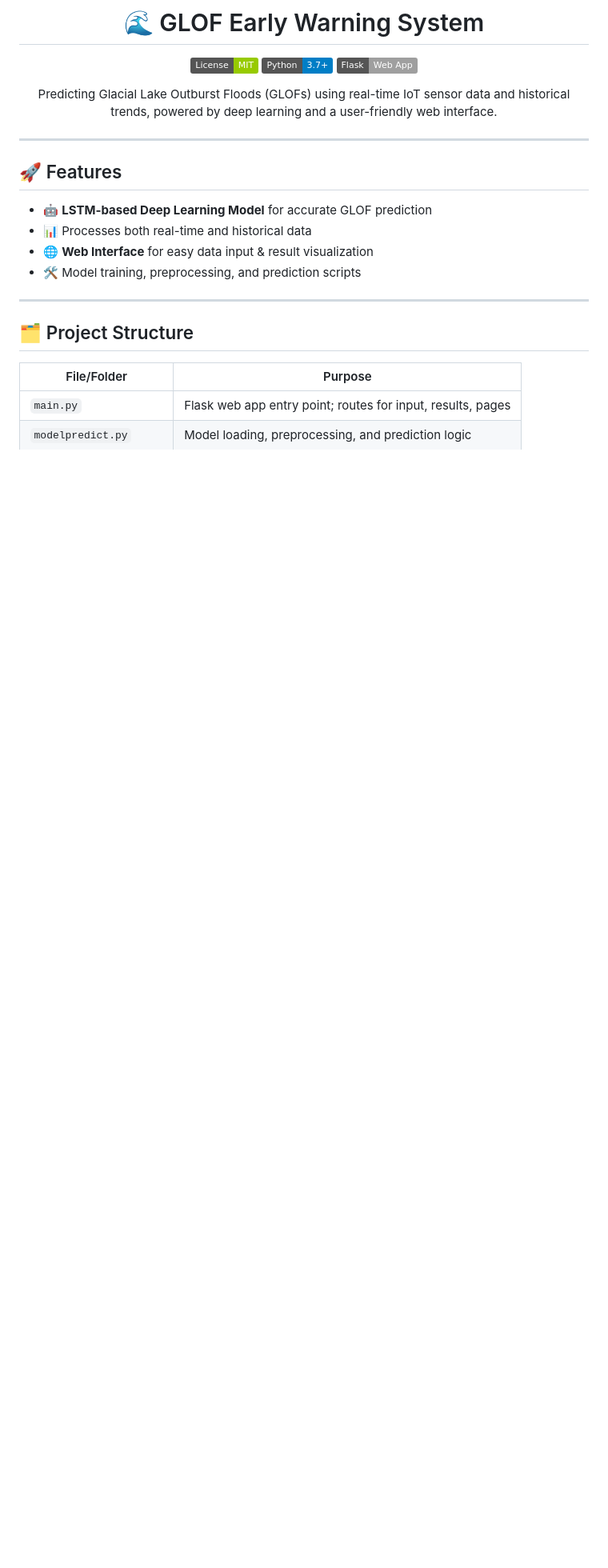
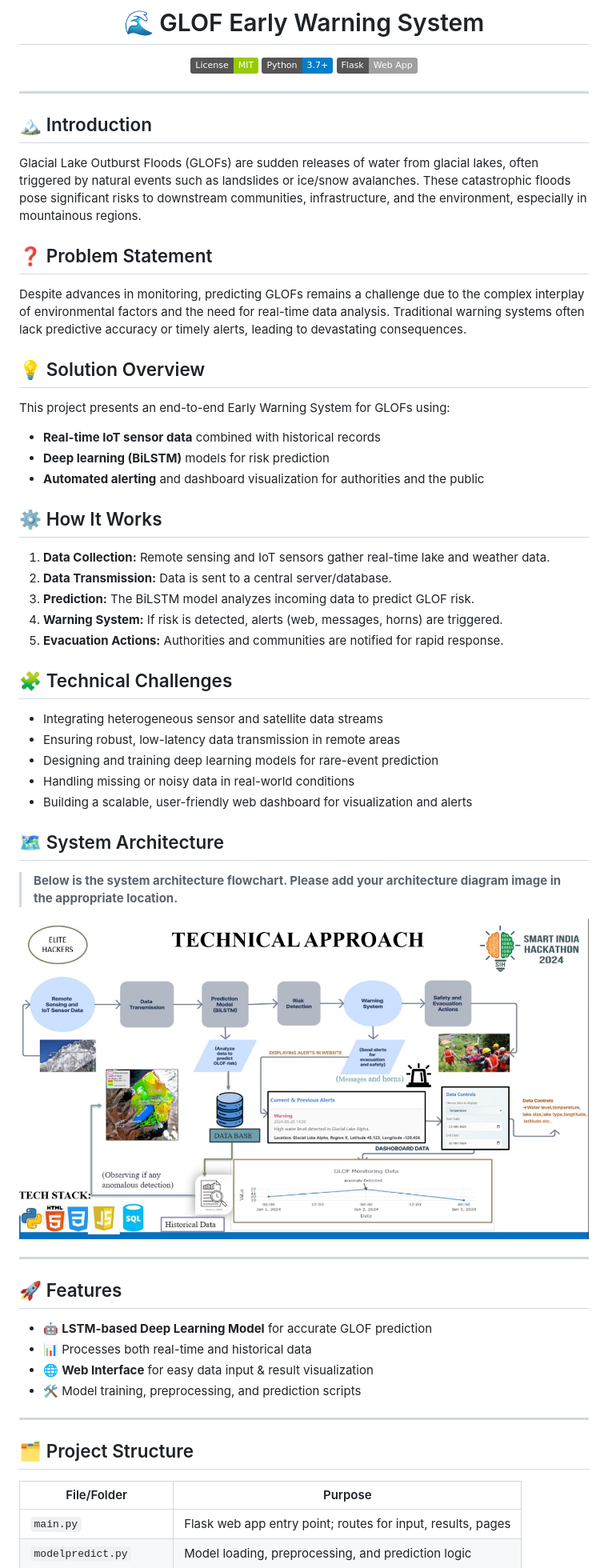
Before and after one commit to AkshithaReddy005/GLOF-EARLY-WARNING-SYSTEM, a Markdown page: README.md, the part around the change. Shown: that part at 80% size. Rendered like a GitHub page; pictures changed too: static/images/architecture-diagram.jpg (added); badges without logos; blank space fills up the shorter version.

Commit message:
Add introduction, problem statement, and architecture diagram to README

```diff
--- a/README.md
+++ b/README.md
@@ -6,9 +6,40 @@
 [![Python](https://img.shields.io/badge/Python-3.7%2B-blue?logo=python)](https://www.python.org/)
 [![Flask](https://img.shields.io/badge/Flask-Web%20App-lightgrey?logo=flask)](https://flask.palletsprojects.com/)
 
-Predicting Glacial Lake Outburst Floods (GLOFs) using real-time IoT sensor data and historical trends, powered by deep learning and a user-friendly web interface.
+</div>
 
-</div>
+---
+
+## 🏔️ Introduction
+Glacial Lake Outburst Floods (GLOFs) are sudden releases of water from glacial lakes, often triggered by natural events such as landslides or ice/snow avalanches. These catastrophic floods pose significant risks to downstream communities, infrastructure, and the environment, especially in mountainous regions.
+
+## ❓ Problem Statement
+Despite advances in monitoring, predicting GLOFs remains a challenge due to the complex interplay of environmental factors and the need for real-time data analysis. Traditional warning systems often lack predictive accuracy or timely alerts, leading to devastating consequences.
+
+## 💡 Solution Overview
+This project presents an end-to-end Early Warning System for GLOFs using:
+- **Real-time IoT sensor data** combined with historical records
+- **Deep learning (BiLSTM)** models for risk prediction
+- **Automated alerting** and dashboard visualization for authorities and the public
+
+## ⚙️ How It Works
+1. **Data Collection:** Remote sensing and IoT sensors gather real-time lake and weather data.
+2. **Data Transmission:** Data is sent to a central server/database.
+3. **Prediction:** The BiLSTM model analyzes incoming data to predict GLOF risk.
+4. **Warning System:** If risk is detected, alerts (web, messages, horns) are triggered.
+5. **Evacuation Actions:** Authorities and communities are notified for rapid response.
+
+## 🧩 Technical Challenges
+- Integrating heterogeneous sensor and satellite data streams
+- Ensuring robust, low-latency data transmission in remote areas
+- Designing and training deep learning models for rare-event prediction
+- Handling missing or noisy data in real-world conditions
+- Building a scalable, user-friendly web dashboard for visualization and alerts
+
+## 🗺️ System Architecture
+> **Below is the system architecture flowchart. Please add your architecture diagram image in the appropriate location.**
+
+![Architecture Diagram](static/images/architecture-diagram.jpg)
 
 ---
 
```
